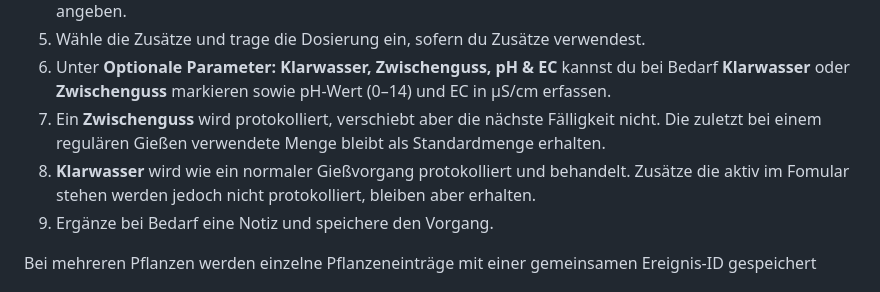
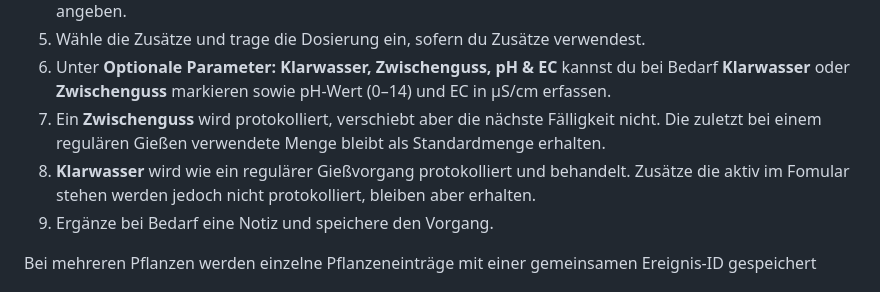
Before and after one commit to n8yd76nvt8-stack/PflanzenLogV0.8, a Markdown page: README.md, the part around the change. Rendered like a GitHub page.

```diff
--- a/README.md
+++ b/README.md
@@ -11,7 +11,7 @@ Pflanzenlog dokumentiert Gießvorgänge, Intervalle, Notizen und Zusätze. Die D
 5. Wähle die Zusätze und trage die Dosierung ein, sofern du Zusätze verwendest.
 6. Unter **Optionale Parameter: Klarwasser, Zwischenguss, pH & EC** kannst du bei Bedarf **Klarwasser** oder **Zwischenguss** markieren sowie pH-Wert (0–14) und EC in µS/cm erfassen.
 7. Ein **Zwischenguss** wird protokolliert, verschiebt aber die nächste Fälligkeit nicht. Die zuletzt bei einem regulären Gießen verwendete Menge bleibt als Standardmenge erhalten.
-8. **Klarwasser** wird wie ein normaler Gießvorgang protokolliert und behandelt. Zusätze die aktiv im Fomular stehen werden jedoch nicht protokolliert, bleiben aber erhalten.
+8. **Klarwasser** wird wie ein regulärer Gießvorgang protokolliert und behandelt. Zusätze die aktiv im Fomular stehen werden jedoch nicht protokolliert, bleiben aber erhalten.
 9. Ergänze bei Bedarf eine Notiz und speichere den Vorgang.
 
 Bei mehreren Pflanzen werden einzelne Pflanzeneinträge mit einer gemeinsamen Ereignis-ID gespeichert
```
